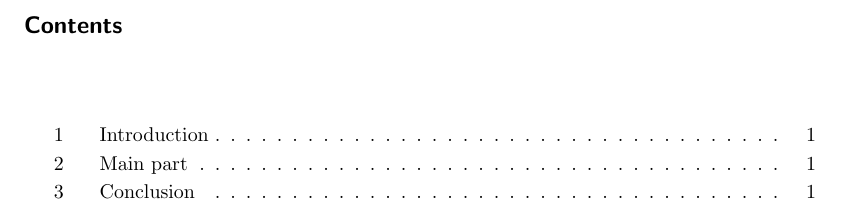
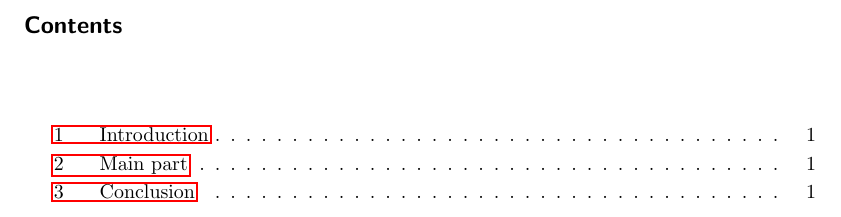
Before and after one commit to Niklas-Mezynski/latex-report-template, a LaTeX document (main.tex): part of page 3 of 6, cut so that both start at the same text. Compiled offline with pdfLaTeX.

Commit message:
Add some cool packages that enhance the PDF file

```diff
--- a/main.tex
+++ b/main.tex
@@ -14,9 +14,14 @@
 \usepackage{caption}%use for captions on tables
 \usepackage{float}
 \usepackage{xstring}
+\usepackage{pdfpages}
+\usepackage{wrapfig}
+\usepackage{hyperref}
+\usepackage{longtable}
+
 %use this exact command. The style and bibliographystyle has to be author year (Harvard). The sorting is nyt: name, year, title so that the bibliography is sorted alphabetically. firstInits=true shortens the names: Albert Einstein -> A. Einstein
 \usepackage[backend=bibtex,style=authoryear,bibstyle=authoryear,sorting=nyt,firstinits=true]{biblatex}
-% Declare custom cite command for personal communication
+% Declare custom cite command for personal communication (optional)
 \DeclareAutoCiteCommand{inline}{\mycite}{\cites}
 \DeclareCiteCommand{\mycite}
  {}{\ifentrytype{misc}{%
@@ -44,6 +50,9 @@
 % Make glossaries
 \makenoidxglossaries
 \usepackage{pages/dict}
+
+% Makes the text of glossary entries italic
+\renewcommand{\glstextformat}[1]{\textit{#1}}
 
 % Title Page
 \title{Report}
```
Also changed, not shown: main.tex (1 more changed lines).
